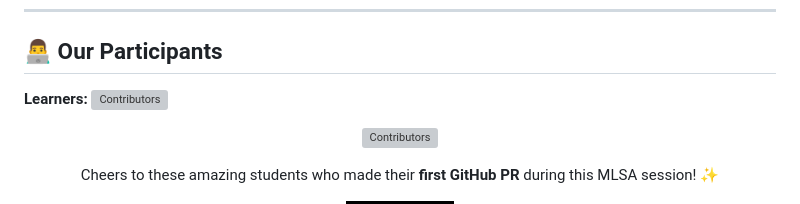
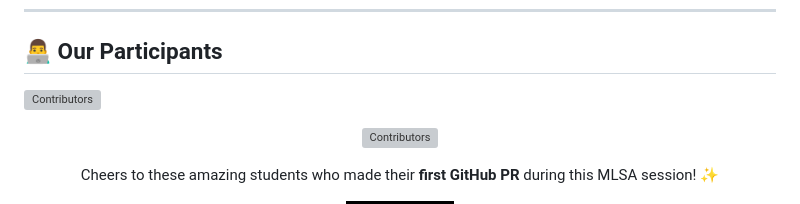
Before and after one commit to MrunaliniPachpute/Mlsa_github-wall-of-fame, a Markdown page: README.md, the part around the change. GitHub-like rendering; badges without logos; grey boxes are pictures that could not be loaded.

```diff
--- a/README.md
+++ b/README.md
@@ -69,7 +69,7 @@ This gave students real experience with GitHub workflows in a fun and memorable
 ---
 ## 👨‍💻 Our Participants
 
-**Learners:** [![Contributors](https://img.shields.io/github/contributors/MrunaliniPachpute/Mlsa_github-wall-of-fame?style=for-the-badge)](https://github.com/MrunaliniPachpute/Mlsa_github-wall-of-fame/graphs/contributors)
+[![Contributors](https://img.shields.io/github/contributors/MrunaliniPachpute/Mlsa_github-wall-of-fame?style=for-the-badge)](https://github.com/MrunaliniPachpute/Mlsa_github-wall-of-fame/graphs/contributors)
 
 <p align="center">
   <a href="https://github.com/MrunaliniPachpute/Mlsa_github-wall-of-fame/graphs/contributors">
```
